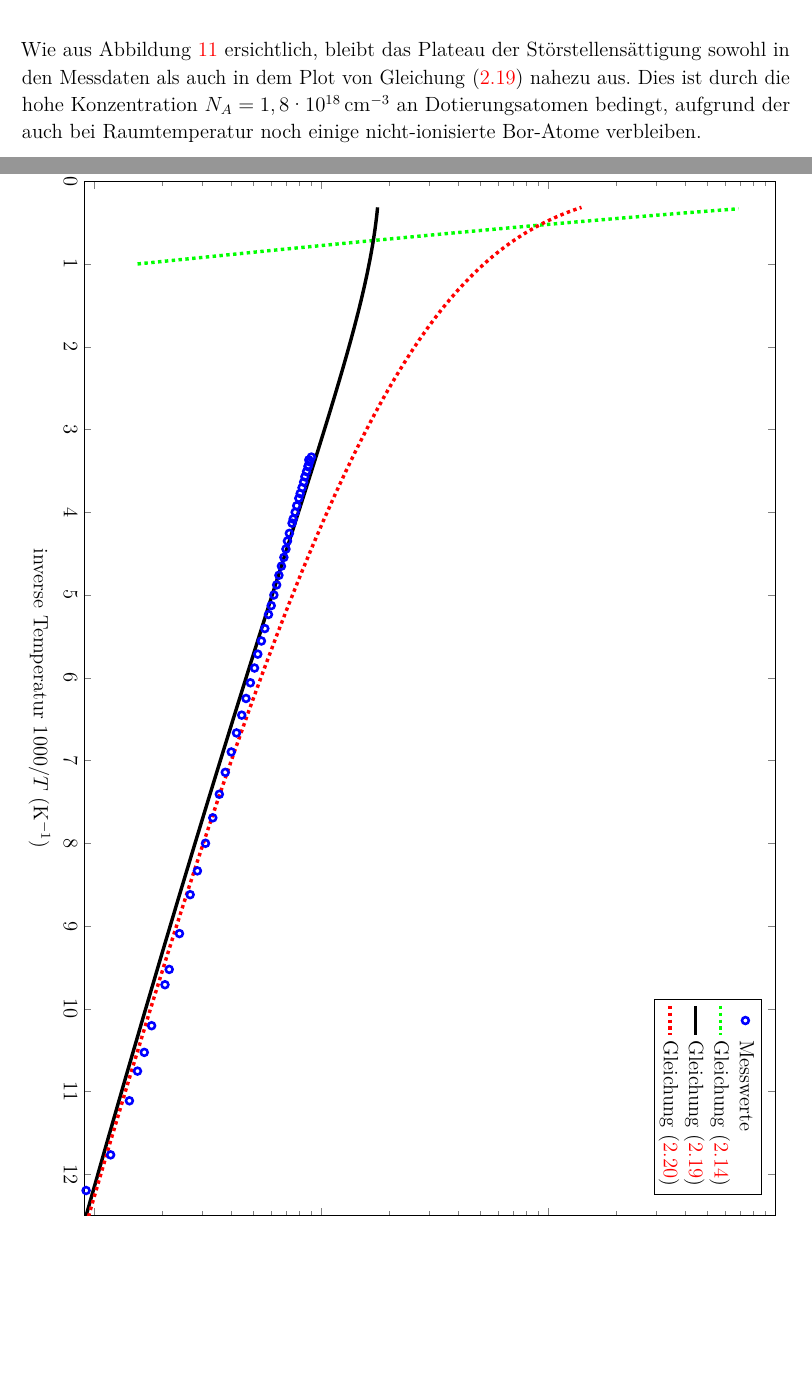
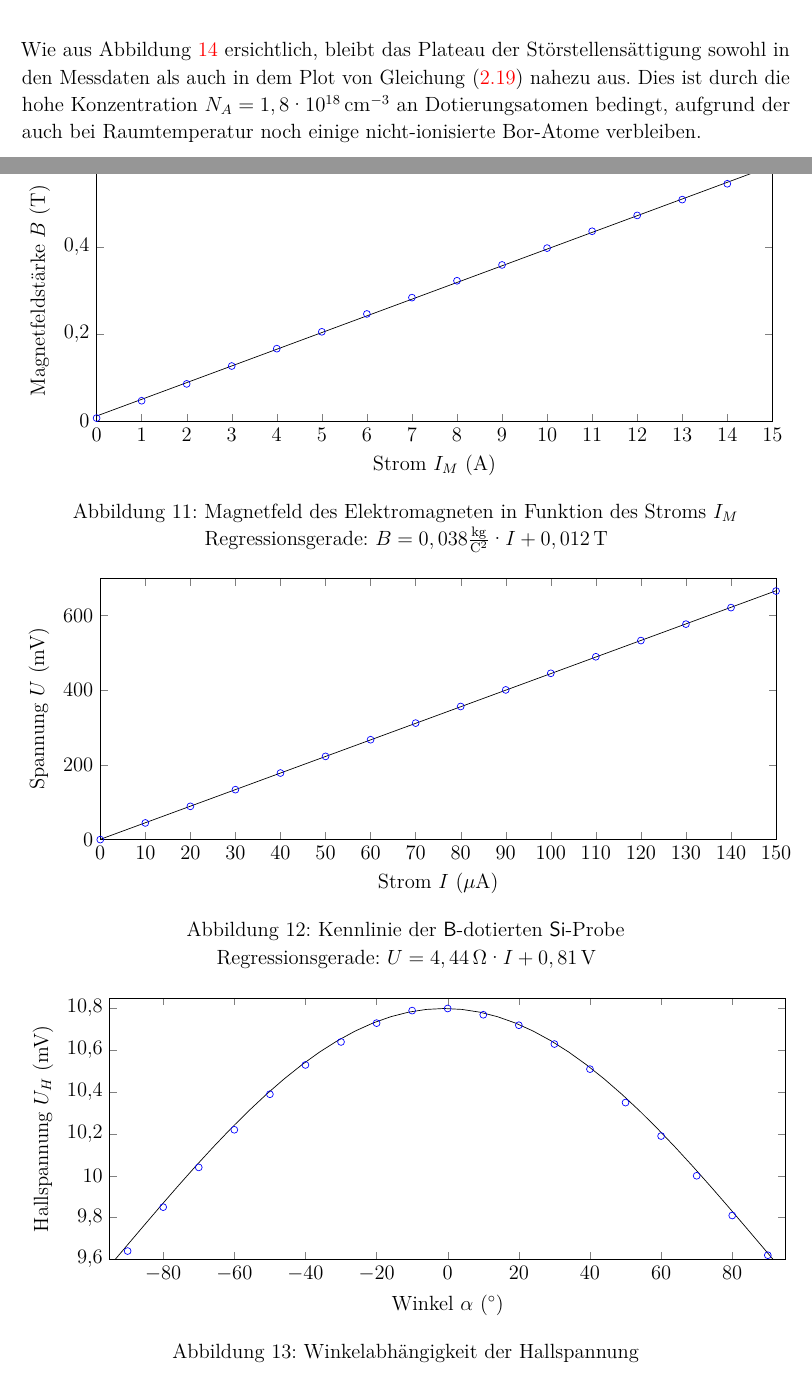
Before and after one commit to aquileia/FP-WS2014, a LaTeX document (V26 Hall-Effekt/V26_Halleffekt.tex, which reads V26 Hall-Effekt/Auswertung.tex): two parts of pages 21 and 22 of 26 before the commit and two parts of pages 21 and 22 of 27 after it, joined at a grey line, cut so that both start at the same text, the shorter picture padded with empty space. Compiled offline with pdfLaTeX; an older LaTeX class or package is replaced by its successor.

Commit message:
Progress on the analysis

```diff
--- a/V26 Hall-Effekt/Auswertung.tex
+++ b/V26 Hall-Effekt/Auswertung.tex
@@ -44,12 +45,33 @@ und mit Gleichung \eqref{eq:p_rho_mu} erhalten wir schließlich die Löcherkonze
 p = (e \cdt \mu \cdt \rho)^{-1}.
 \end{equation}
 
+
 \newpage
 \section{Auswertung}
 
 \subsection{Induktivität des Elektromagneten}
 
-% B = 0.038 kg/C^2  \cdot  I  +  0.012 T
+%
 
 Da wir die angestrebte Magnetfeldstärke von $B = 0,5 \,\tesla$ nicht genau erreichen müssen, wählen wir den nächstliegenden Datenpunkt: Bei 13\,A erzeugt der Elektromagnet ein Feld von 0,509\,T.
 
+\begin{figure}[p]
+\centering
+\input{Matlab/B(I).tex}
+\caption{Magnetfeld des Elektromagneten in Funktion des Stroms $I_M$}
+\label{fig:plot_B}
+Regressionsgerade: $B = 0,038 \frac{\kilo\gram}{\coulomb^2}  \cdt  I  +  0,012\,\tesla$
+\end{figure}
+
+\begin{figure}[p]
+\centering
+\input{Matlab/U(I).tex}
+\caption{Kennlinie der \textsf{B}-dotierten \textsf{Si}-Probe}
+\label{fig:plot_Kenn}
+Regressionsgerade: $U = 4,44\,\ohm \cdt  I  +  0,81\,\volt$
+\end{figure}
+
+\begin{figure}[p]
+\centering
+\input{Matlab/U(alpha).tex}
+\caption{Winkelabhängigkeit der Hallspannung}
```
Also changed, not shown: V26 Hall-Effekt/Matlab/B(I).tex (+2 -2 lines), V26 Hall-Effekt/Matlab/U(I).tex (+2 -2 lines), V26 Hall-Effekt/Matlab/U(alpha).tex (+2 -2 lines), V26 Hall-Effekt/V26_Halleffekt.tex (+9 -1 lines), V26 Hall-Effekt/Auswertung.tex (15 more changed lines).
